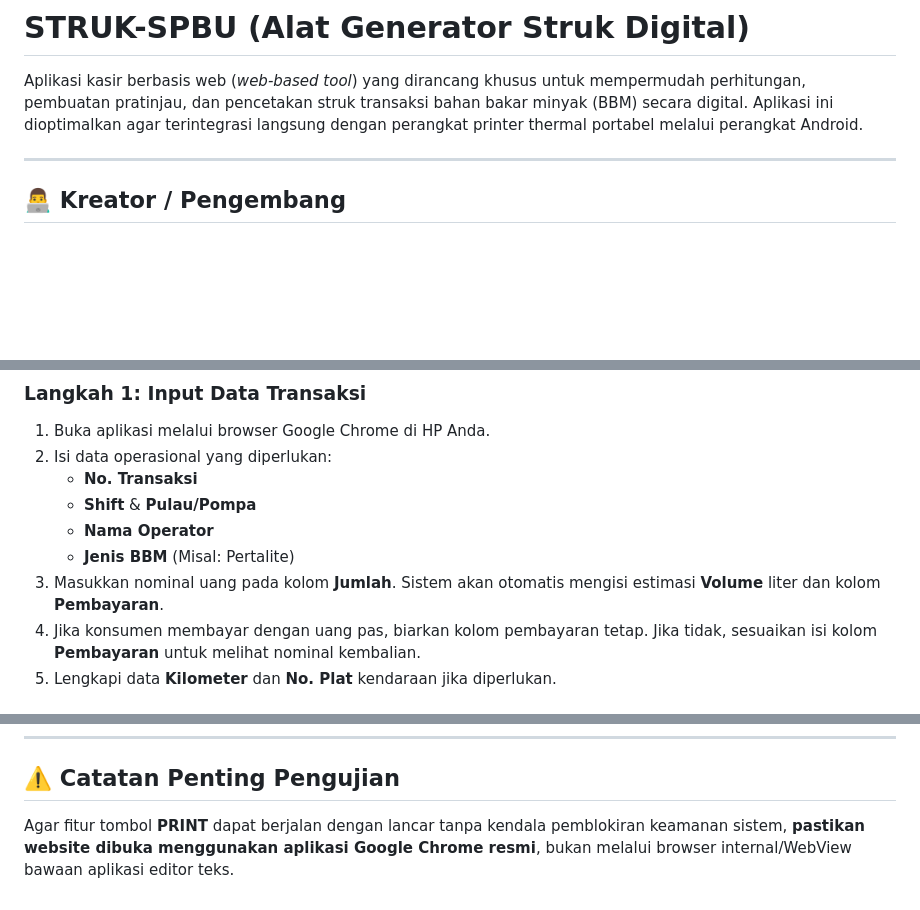
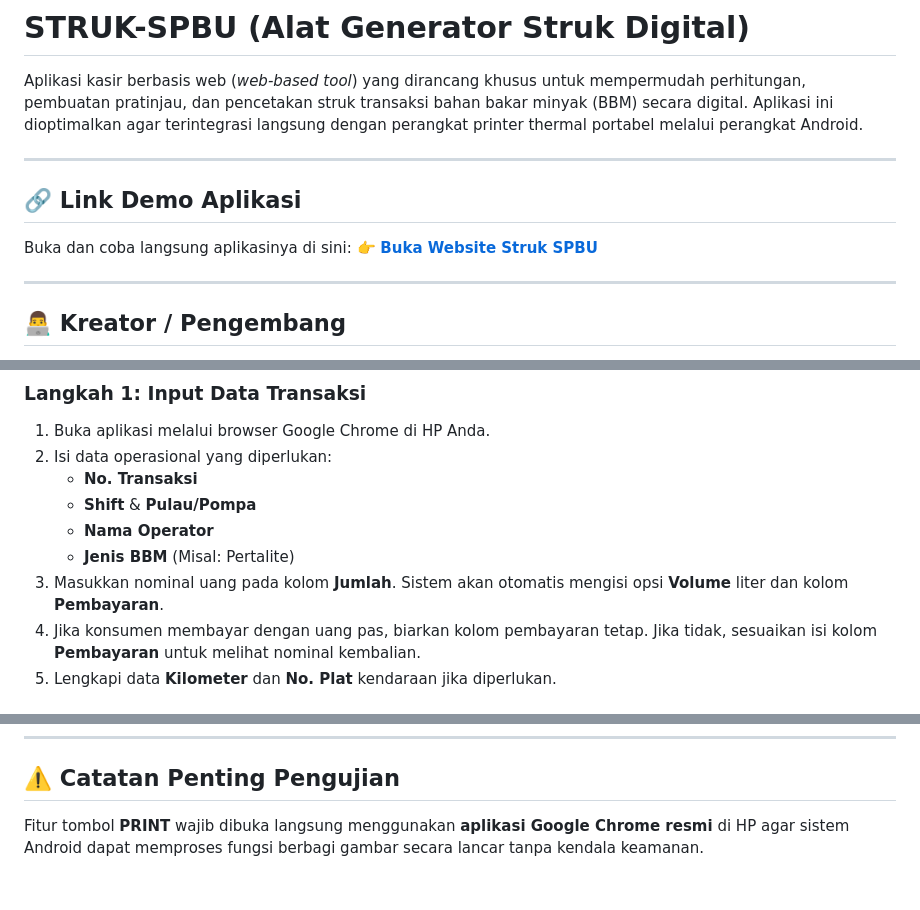
Before and after one commit to muhammadfauzi-Web/STRUK-SPBU, a Markdown page: README.md, 3 parts joined by grey strips. Rendered like a GitHub page; blank space fills up the shorter version.

```diff
--- a/README.md
+++ b/README.md
@@ -1,6 +1,13 @@
 # STRUK-SPBU (Alat Generator Struk Digital)
 
 Aplikasi kasir berbasis web (*web-based tool*) yang dirancang khusus untuk mempermudah perhitungan, pembuatan pratinjau, dan pencetakan struk transaksi bahan bakar minyak (BBM) secara digital. Aplikasi ini dioptimalkan agar terintegrasi langsung dengan perangkat printer thermal portabel melalui perangkat Android.
+
+---
+
+## 🔗 Link Demo Aplikasi
+
+Buka dan coba langsung aplikasinya di sini:
+👉 **[Buka Website Struk SPBU](https://muhammadfauzi-web.github.io)**
 
 ---
 
@@ -30,7 +37,7 @@ Aplikasi kasir berbasis web (*web-based tool*) yang dirancang khusus untuk mempe
    * **Shift** & **Pulau/Pompa**
    * **Nama Operator**
    * **Jenis BBM** (Misal: Pertalite)
-3. Masukkan nominal uang pada kolom **Jumlah**. Sistem akan otomatis mengisi estimasi **Volume** liter dan kolom **Pembayaran**.
+3. Masukkan nominal uang pada kolom **Jumlah**. Sistem akan otomatis mengisi opsi **Volume** liter dan kolom **Pembayaran**.
 4. Jika konsumen membayar dengan uang pas, biarkan kolom pembayaran tetap. Jika tidak, sesuaikan isi kolom **Pembayaran** untuk melihat nominal kembalian.
 5. Lengkapi data **Kilometer** dan **No. Plat** kendaraan jika diperlukan.
 
@@ -58,4 +65,4 @@ Aplikasi ini dibangun menggunakan arsitektur web standar tanpa *framework* berat
 ---
 
 ## ⚠️ Catatan Penting Pengujian
-Agar fitur tombol **PRINT** dapat berjalan dengan lancar tanpa kendala pemblokiran keamanan sistem, **pastikan website dibuka menggunakan aplikasi Google Chrome resmi**, bukan melalui browser internal/WebView bawaan aplikasi editor teks.
+Fitur tombol **PRINT** wajib dibuka langsung menggunakan **aplikasi Google Chrome resmi** di HP agar sistem Android dapat memproses fungsi berbagi gambar secara lancar tanpa kendala keamanan.
```
